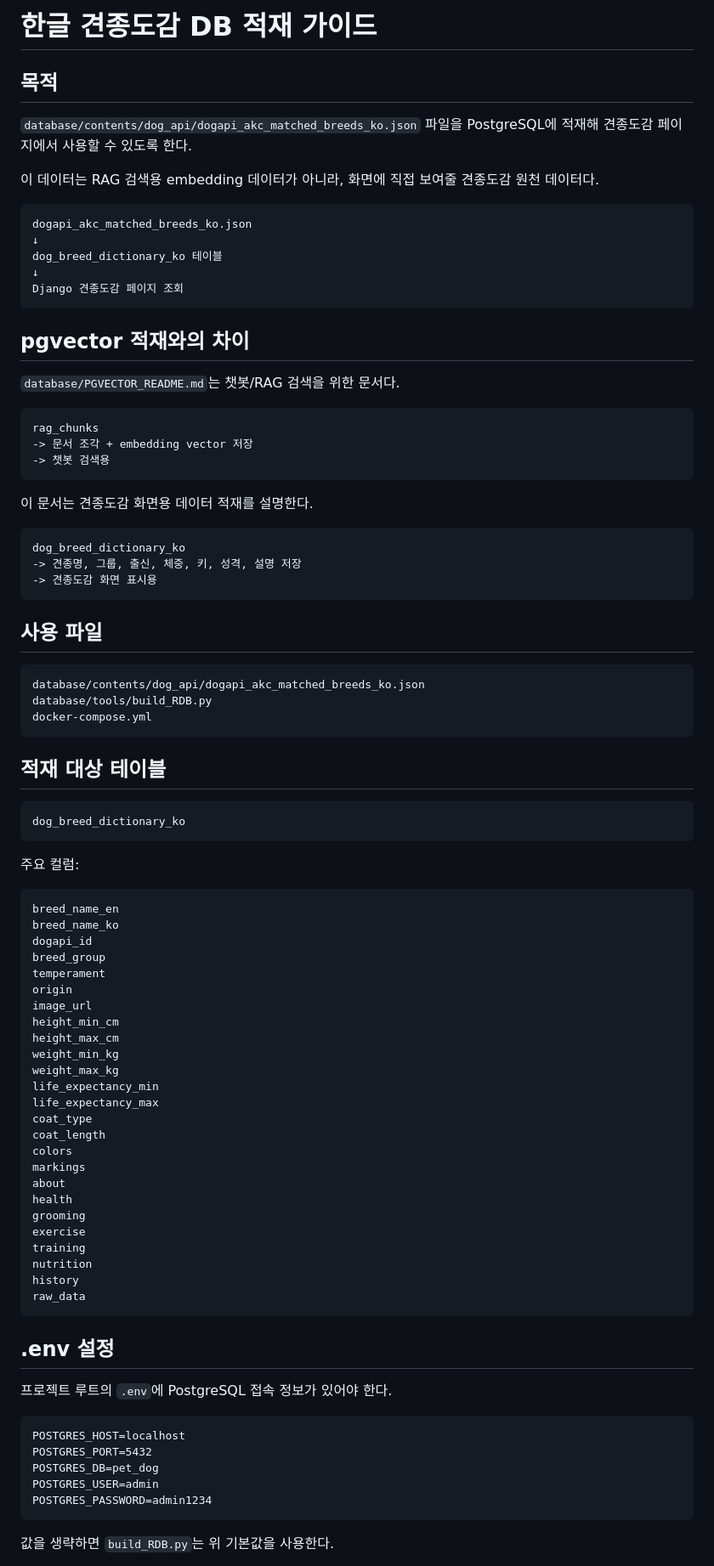
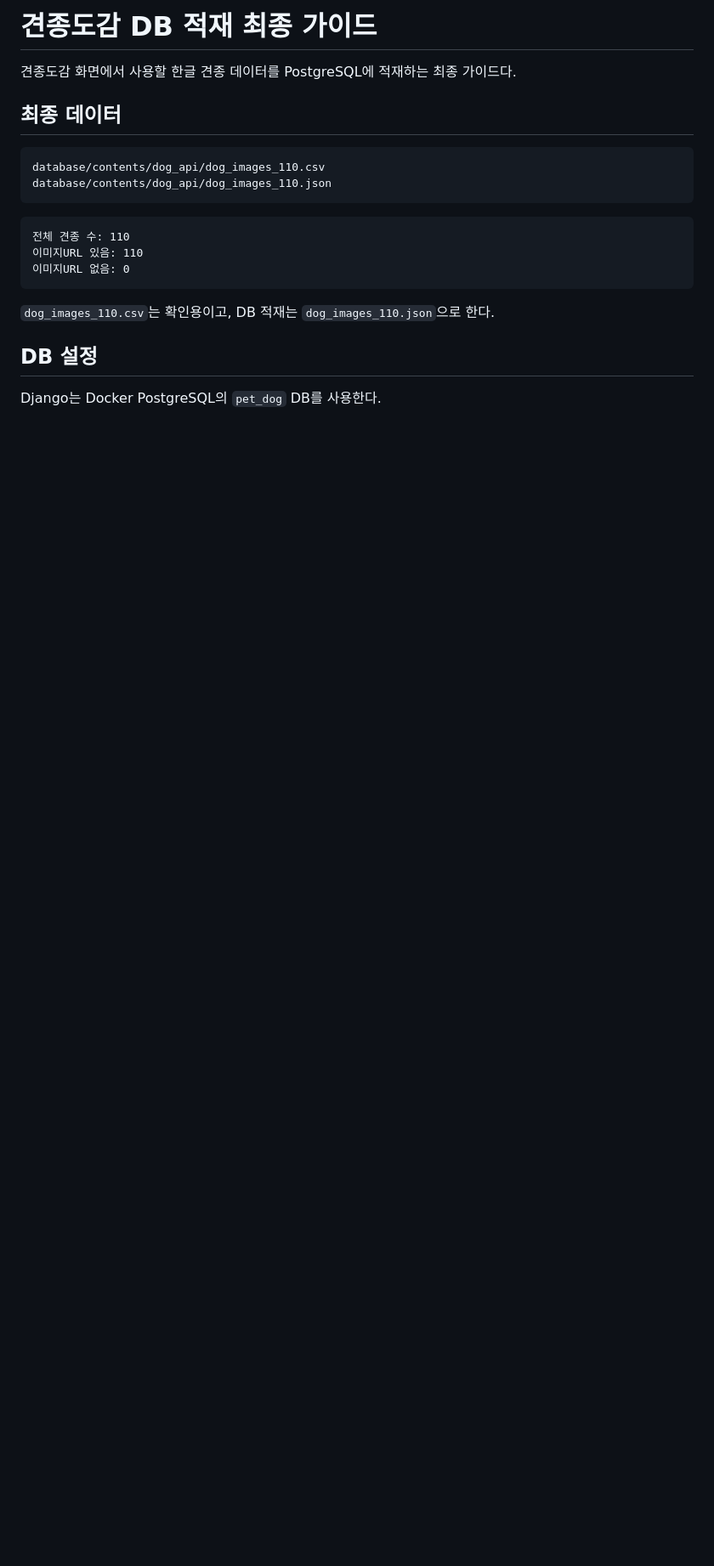
Before and after one commit to SKNETWORKS-FAMILY-AICAMP/SKN27-4th-2team, a Markdown page: database/DOG_BREED_DICTIONARY_KO_README.md, the part around one of its changes. Shown at 85% size. Rendered like a GitHub page; blank space fills up the shorter version.

````diff
--- a/database/DOG_BREED_DICTIONARY_KO_README.md
+++ b/database/DOG_BREED_DICTIONARY_KO_README.md
@@ -1,92 +1,23 @@
-# 한글 견종도감 DB 적재 가이드
+# 견종도감 DB 적재 최종 가이드
 
-## 목적
+견종도감 화면에서 사용할 한글 견종 데이터를 PostgreSQL에 적재하는 최종 가이드다.
 
-`database/contents/dog_api/dogapi_akc_matched_breeds_ko.json` 파일을 PostgreSQL에 적재해 견종도감 페이지에서 사용할 수 있도록 한다.
-
-이 데이터는 RAG 검색용 embedding 데이터가 아니라, 화면에 직접 보여줄 견종도감 원천 데이터다.
+## 최종 데이터
 
 ```text
-dogapi_akc_matched_breeds_ko.json
-↓
-dog_breed_dictionary_ko 테이블
-↓
-Django 견종도감 페이지 조회
+database/contents/dog_api/dog_images_110.csv
+database/contents/dog_api/dog_images_110.json
 ```
 
-## pgvector 적재와의 차이
-
-`database/PGVECTOR_README.md`는 챗봇/RAG 검색을 위한 문서다.
-
 ```text
-rag_chunks
--> 문서 조각 + embedding vector 저장
--> 챗봇 검색용
+전체 견종 수: 110
+이미지URL 있음: 110
+이미지URL 없음: 0
 ```
 
-이 문서는 견종도감 화면용 데이터 적재를 설명한다.
+`dog_images_110.csv`는 확인용이고, DB 적재는 `dog_images_110.json`으로 한다.
 
-```text
-dog_breed_dictionary_ko
--> 견종명, 그룹, 출신, 체중, 키, 성격, 설명 저장
--> 견종도감 화면 표시용
-```
+## DB 설정
 
-## 사용 파일
+Django는 Docker PostgreSQL의 `pet_dog` DB를 사용한다.
 
-```text
-database/contents/dog_api/dogapi_akc_matched_breeds_ko.json
-database/tools/build_RDB.py
-docker-compose.yml
-```
-
-## 적재 대상 테이블
-
-```text
-dog_breed_dictionary_ko
-```
-
-주요 컬럼:
-
-```text
-breed_name_en
-breed_name_ko
-dogapi_id
-breed_group
-temperament
-origin
-image_url
-height_min_cm
-height_max_cm
-weight_min_kg
-weight_max_kg
-life_expectancy_min
-life_expectancy_max
-coat_type
-coat_length
-colors
-markings
-about
-health
-grooming
-exercise
-training
-nutrition
-history
-raw_data
-```
-
-## .env 설정
-
-프로젝트 루트의 `.env`에 PostgreSQL 접속 정보가 있어야 한다.
-
-```text
-POSTGRES_HOST=localhost
-POSTGRES_PORT=5432
-POSTGRES_DB=pet_dog
-POSTGRES_USER=admin
-POSTGRES_PASSWORD=admin1234
-```
-
-값을 생략하면 `build_RDB.py`는 위 기본값을 사용한다.
-
````
Also changed, not shown: other parts of database/DOG_BREED_DICTIONARY_KO_README.md (+147 -74 lines).
